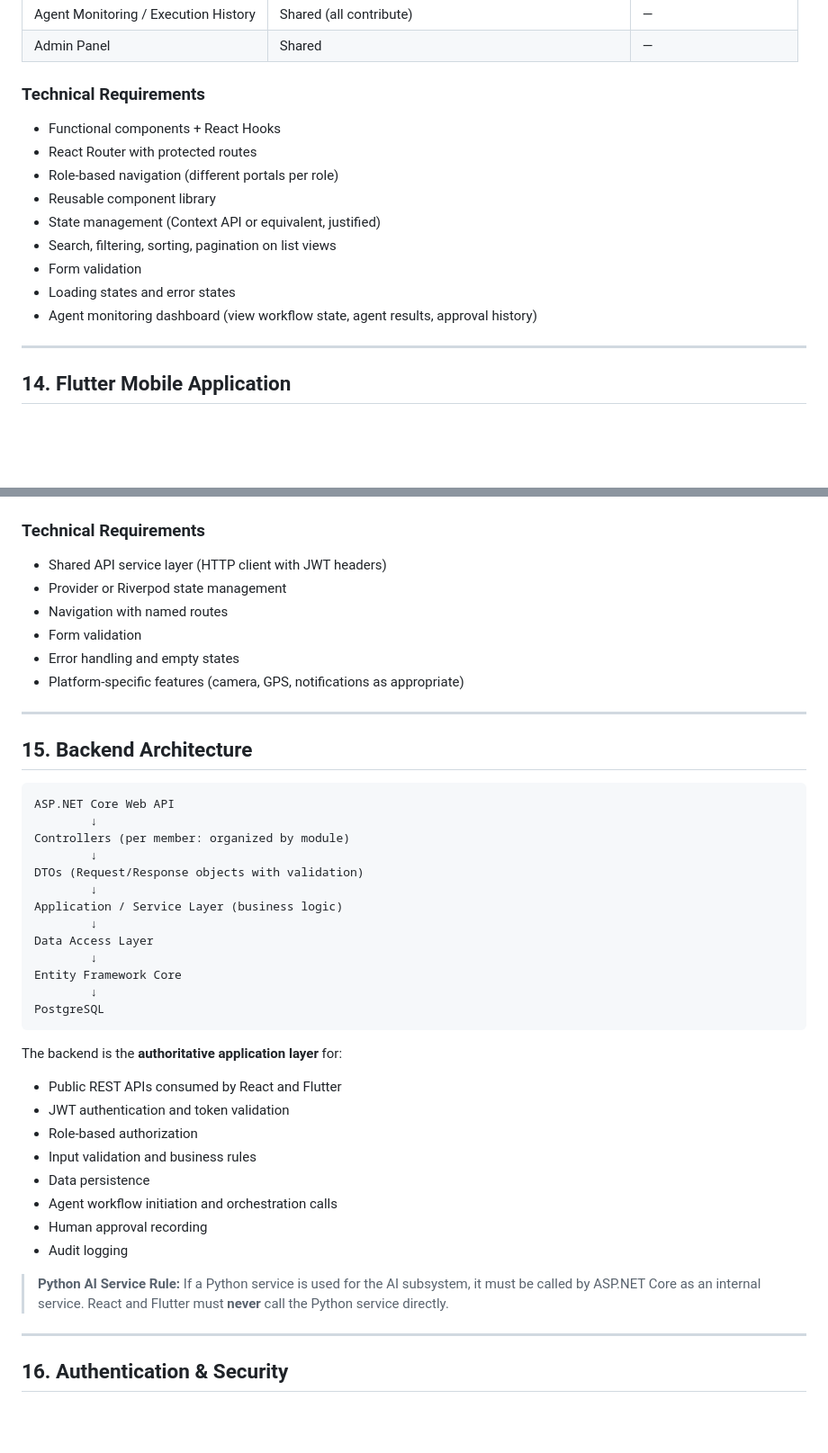
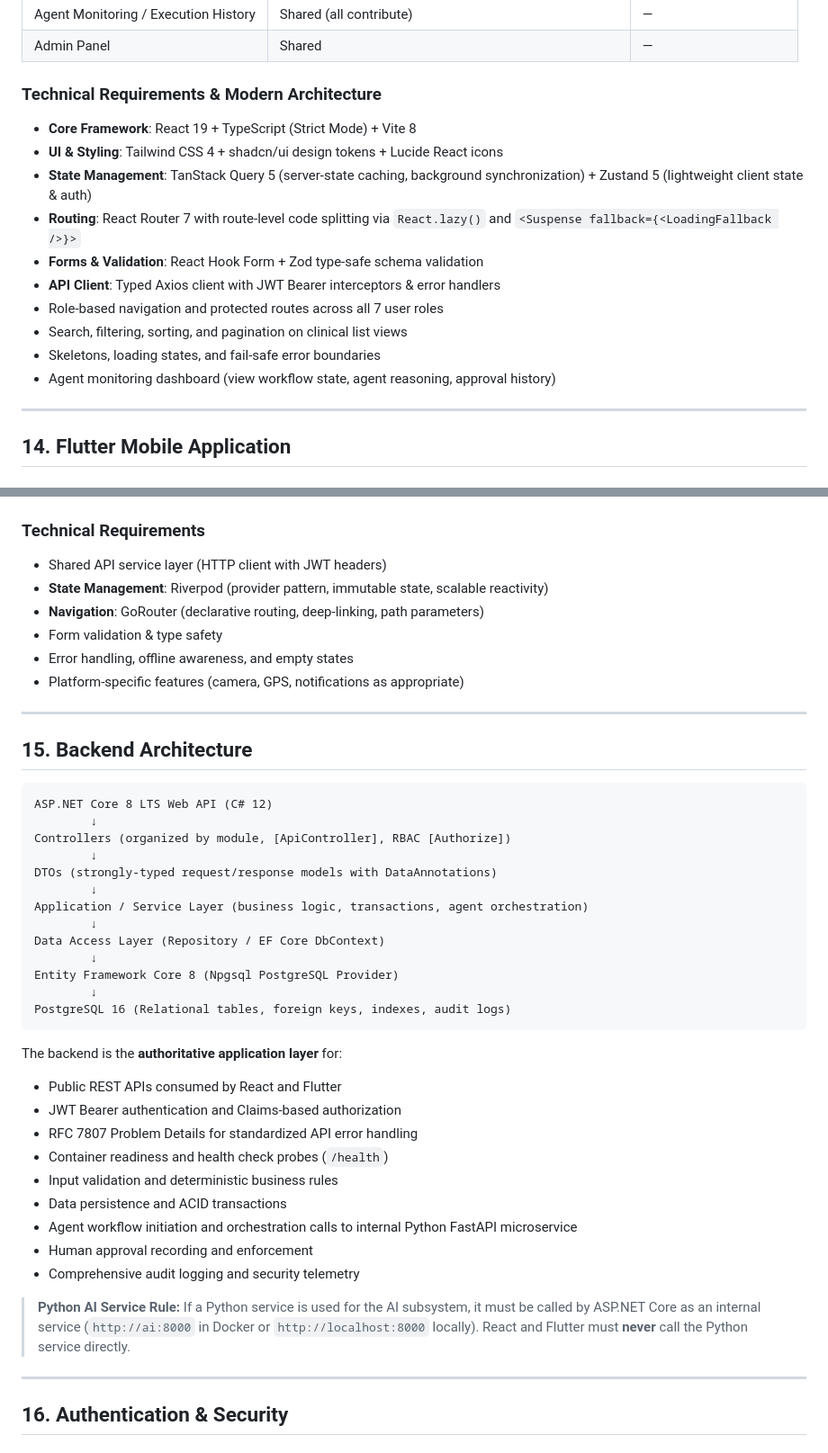
Before and after one commit to Dilshan-Pasindu/MediFlow-AI-, a Markdown page: MediFlowAI_4_Member_Project_Division.md, 2 parts joined by grey strips. Shown at 90% size. GitHub-like rendering; blank space fills up the shorter version.

Commit message:
docs(spec): perfect 4-member division technical architecture and devsecops pipeline

````diff
--- a/MediFlowAI_4_Member_Project_Division.md
+++ b/MediFlowAI_4_Member_Project_Division.md
@@ -1665,17 +1665,18 @@ The React application primarily supports **administrative, staff, and profession
 | Agent Monitoring / Execution History | Shared (all contribute) | — |
 | Admin Panel | Shared | — |
 
-### Technical Requirements
-
-- Functional components + React Hooks
-- React Router with protected routes
-- Role-based navigation (different portals per role)
-- Reusable component library
-- State management (Context API or equivalent, justified)
-- Search, filtering, sorting, pagination on list views
-- Form validation
-- Loading states and error states
-- Agent monitoring dashboard (view workflow state, agent results, approval history)
+### Technical Requirements & Modern Architecture
+
+- **Core Framework**: React 19 + TypeScript (Strict Mode) + Vite 8
+- **UI & Styling**: Tailwind CSS 4 + shadcn/ui design tokens + Lucide React icons
+- **State Management**: TanStack Query 5 (server-state caching, background synchronization) + Zustand 5 (lightweight client state & auth)
+- **Routing**: React Router 7 with route-level code splitting via `React.lazy()` and `<Suspense fallback={<LoadingFallback />}>`
+- **Forms & Validation**: React Hook Form + Zod type-safe schema validation
+- **API Client**: Typed Axios client with JWT Bearer interceptors & error handlers
+- Role-based navigation and protected routes across all 7 user roles
+- Search, filtering, sorting, and pagination on clinical list views
+- Skeletons, loading states, and fail-safe error boundaries
+- Agent monitoring dashboard (view workflow state, agent reasoning, approval history)
 
 ---
 
@@ -1725,10 +1726,10 @@ Each member must include at least one meaningful device feature:
 ### Technical Requirements
 
 - Shared API service layer (HTTP client with JWT headers)
-- Provider or Riverpod state management
-- Navigation with named routes
-- Form validation
-- Error handling and empty states
+- **State Management**: Riverpod (provider pattern, immutable state, scalable reactivity)
+- **Navigation**: GoRouter (declarative routing, deep-linking, path parameters)
+- Form validation & type safety
+- Error handling, offline awareness, and empty states
 - Platform-specific features (camera, GPS, notifications as appropriate)
 
 ---
@@ -1736,32 +1737,33 @@ Each member must include at least one meaningful device feature:
 ## 15. Backend Architecture
 
 ```text
-ASP.NET Core Web API
-        ↓
-Controllers (per member: organized by module)
-        ↓
-DTOs (Request/Response objects with validation)
-        ↓
-Application / Service Layer (business logic)
-        ↓
-Data Access Layer
-        ↓
-Entity Framework Core
-        ↓
-PostgreSQL
+ASP.NET Core 8 LTS Web API (C# 12)
+        ↓
+Controllers (organized by module, [ApiController], RBAC [Authorize])
+        ↓
+DTOs (strongly-typed request/response models with DataAnnotations)
+        ↓
+Application / Service Layer (business logic, transactions, agent orchestration)
+        ↓
+Data Access Layer (Repository / EF Core DbContext)
+        ↓
+Entity Framework Core 8 (Npgsql PostgreSQL Provider)
+        ↓
+PostgreSQL 16 (Relational tables, foreign keys, indexes, audit logs)
 ```
 
 The backend is the **authoritative application layer** for:
 - Public REST APIs consumed by React and Flutter
-- JWT authentication and token validation
-- Role-based authorization
-- Input validation and business rules
-- Data persistence
-- Agent workflow initiation and orchestration calls
-- Human approval recording
-- Audit logging
-
-> **Python AI Service Rule:** If a Python service is used for the AI subsystem, it must be called by ASP.NET Core as an internal service. React and Flutter must **never** call the Python service directly.
+- JWT Bearer authentication and Claims-based authorization
+- RFC 7807 Problem Details for standardized API error handling
+- Container readiness and health check probes (`/health`)
+- Input validation and deterministic business rules
+- Data persistence and ACID transactions
+- Agent workflow initiation and orchestration calls to internal Python FastAPI microservice
+- Human approval recording and enforcement
+- Comprehensive audit logging and security telemetry
+
+> **Python AI Service Rule:** If a Python service is used for the AI subsystem, it must be called by ASP.NET Core as an internal service (`http://ai:8000` in Docker or `http://localhost:8000` locally). React and Flutter must **never** call the Python service directly.
 
 ---
 
````
Also changed, not shown: other parts of MediFlowAI_4_Member_Project_Division.md (+44 -23 lines).
